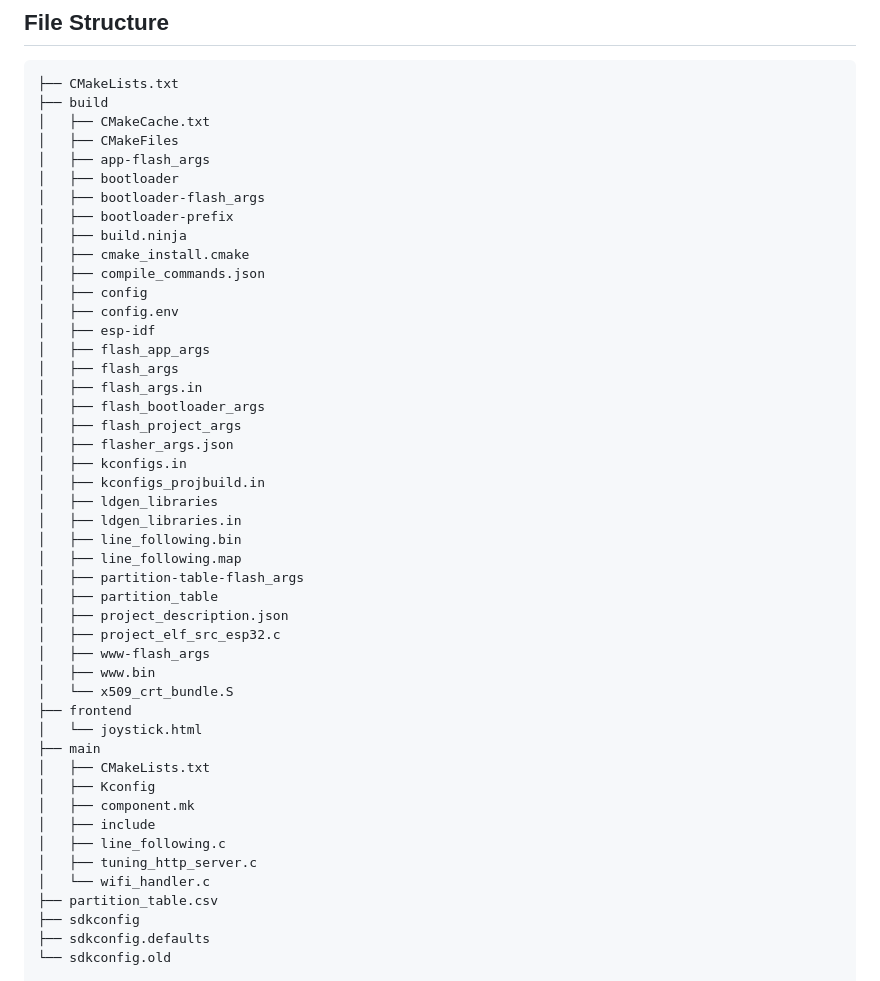
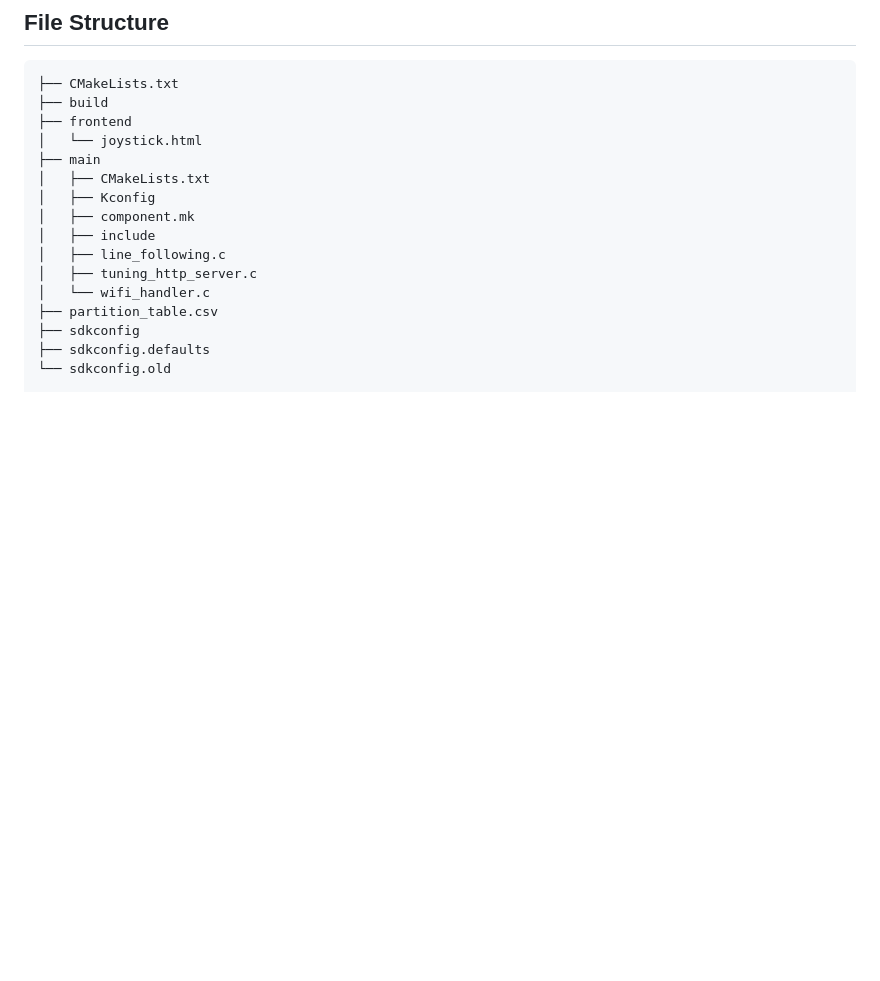
Before and after one commit to tvilight4/Wifi_control_bot, a Markdown page: README.md, the part around the change. Drawn GitHub-style; blank space fills up the shorter version.

````diff
--- a/README.md
+++ b/README.md
@@ -37,37 +37,6 @@ In this project, we will set up a wifi server and control the bot using our phon
 ```
 ├── CMakeLists.txt
 ├── build
-│   ├── CMakeCache.txt
-│   ├── CMakeFiles
-│   ├── app-flash_args
-│   ├── bootloader
-│   ├── bootloader-flash_args
-│   ├── bootloader-prefix
-│   ├── build.ninja
-│   ├── cmake_install.cmake
-│   ├── compile_commands.json
-│   ├── config
-│   ├── config.env
-│   ├── esp-idf
-│   ├── flash_app_args
-│   ├── flash_args
-│   ├── flash_args.in
-│   ├── flash_bootloader_args
-│   ├── flash_project_args
-│   ├── flasher_args.json
-│   ├── kconfigs.in
-│   ├── kconfigs_projbuild.in
-│   ├── ldgen_libraries
-│   ├── ldgen_libraries.in
-│   ├── line_following.bin
-│   ├── line_following.map
-│   ├── partition-table-flash_args
-│   ├── partition_table
-│   ├── project_description.json
-│   ├── project_elf_src_esp32.c
-│   ├── www-flash_args
-│   ├── www.bin
-│   └── x509_crt_bundle.S
 ├── frontend
 │   └── joystick.html
 ├── main
````
